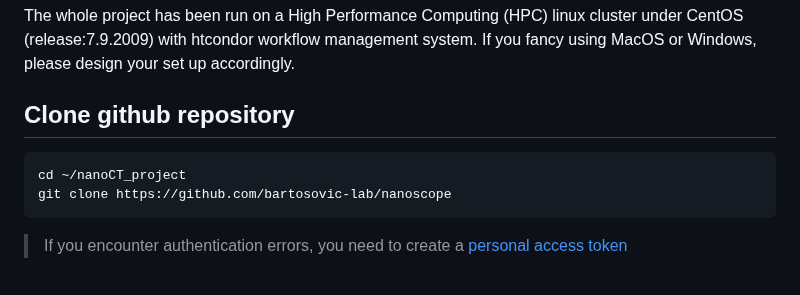
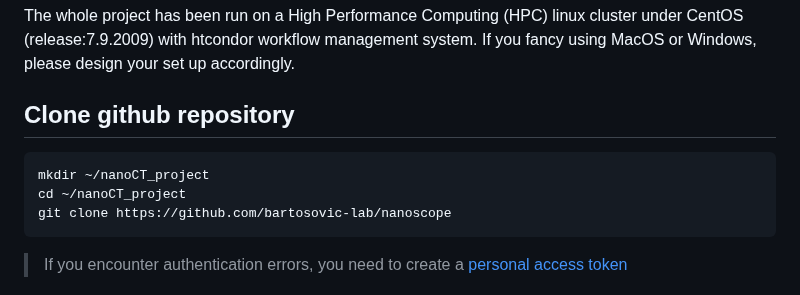
Before and after one commit to bartosovic-lab/nanoscope, a Markdown page: README.md, the part around the change. Drawn GitHub-style.

````diff
--- a/README.md
+++ b/README.md
@@ -42,6 +42,7 @@ If you fancy using MacOS or Windows, please design your set up accordingly.
 
 ## Clone github repository
 ```
+mkdir ~/nanoCT_project
 cd ~/nanoCT_project
 git clone https://github.com/bartosovic-lab/nanoscope
 ```
````
